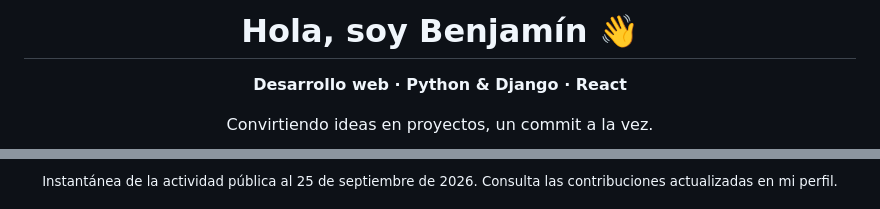
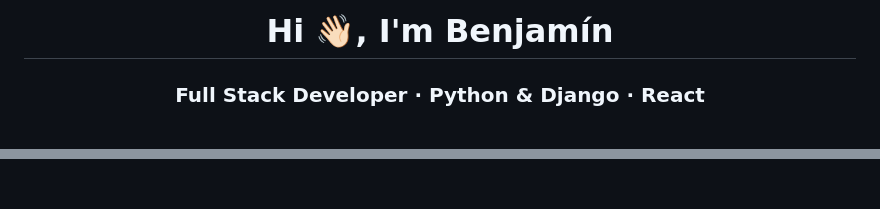
Before and after one commit to Benjaaaminnn19/Benjaaaminnn19, a Markdown page: README.md, 2 parts joined by grey strips. GitHub-like rendering.

```diff
--- a/README.md
+++ b/README.md
@@ -3,7 +3,7 @@
 </p>
 
-<h1 align="center">Hola, soy Benjamín 👋</h1>
-<p align="center"><strong>Desarrollo web · Python & Django · React</strong></p>
-<p align="center">Convirtiendo ideas en proyectos, un commit a la vez.</p>
+<h1 align="center">Hi 👋🏻, I'm Benjamín</h1>
+
+<h3 align="center">Full Stack Developer · Python & Django · React</h3>
 
 <p align="center">
@@ -71,3 +56,2 @@ Me interesa conectar lo que ve el usuario con la lógica y los datos que hacen f
 </p>
-<p align="center"><sub>Instantánea de la actividad pública al 25 de septiembre de 2026. Consulta las contribuciones actualizadas en mi perfil.</sub></p>
 
```
Also changed, not shown: other parts of README.md (+67 -52 lines), astro.png (added), 2 other files.
